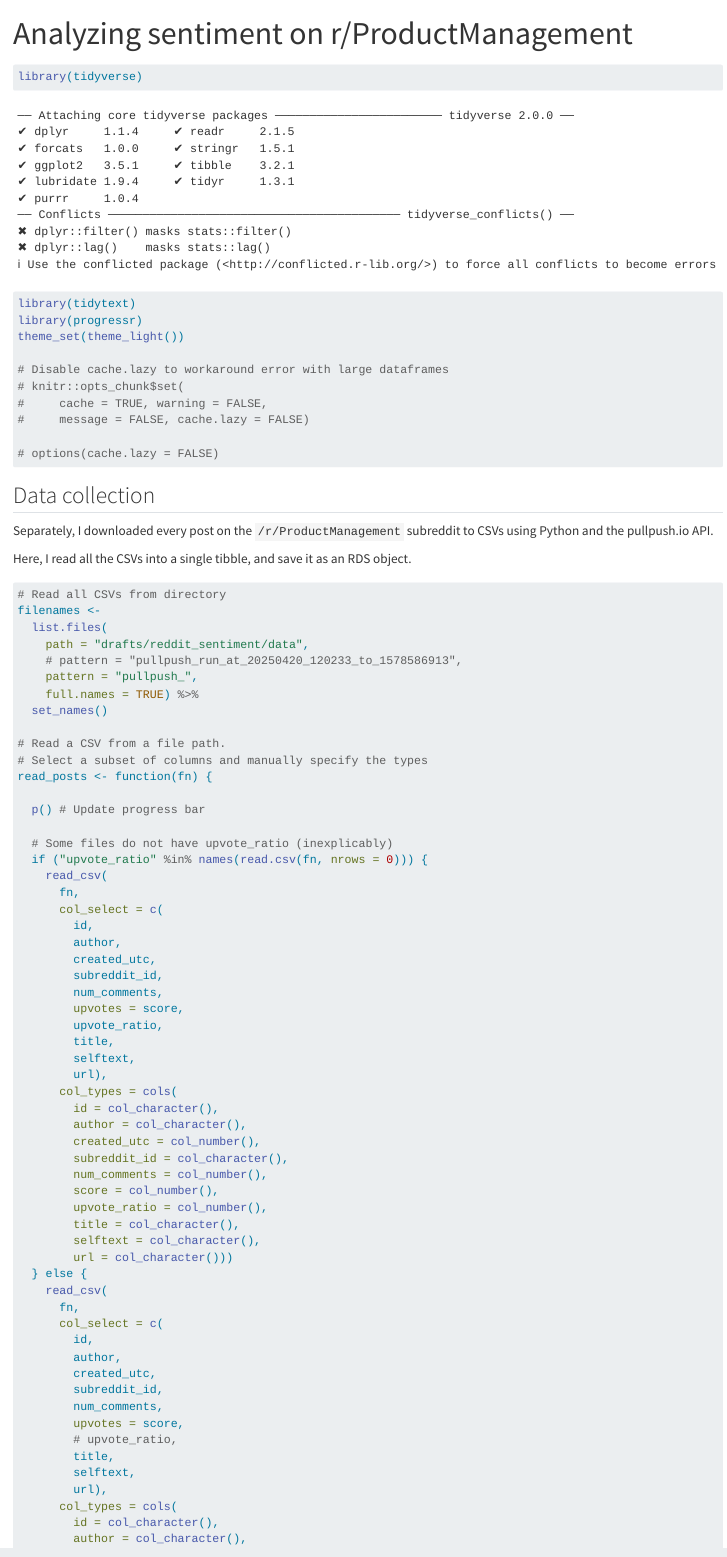
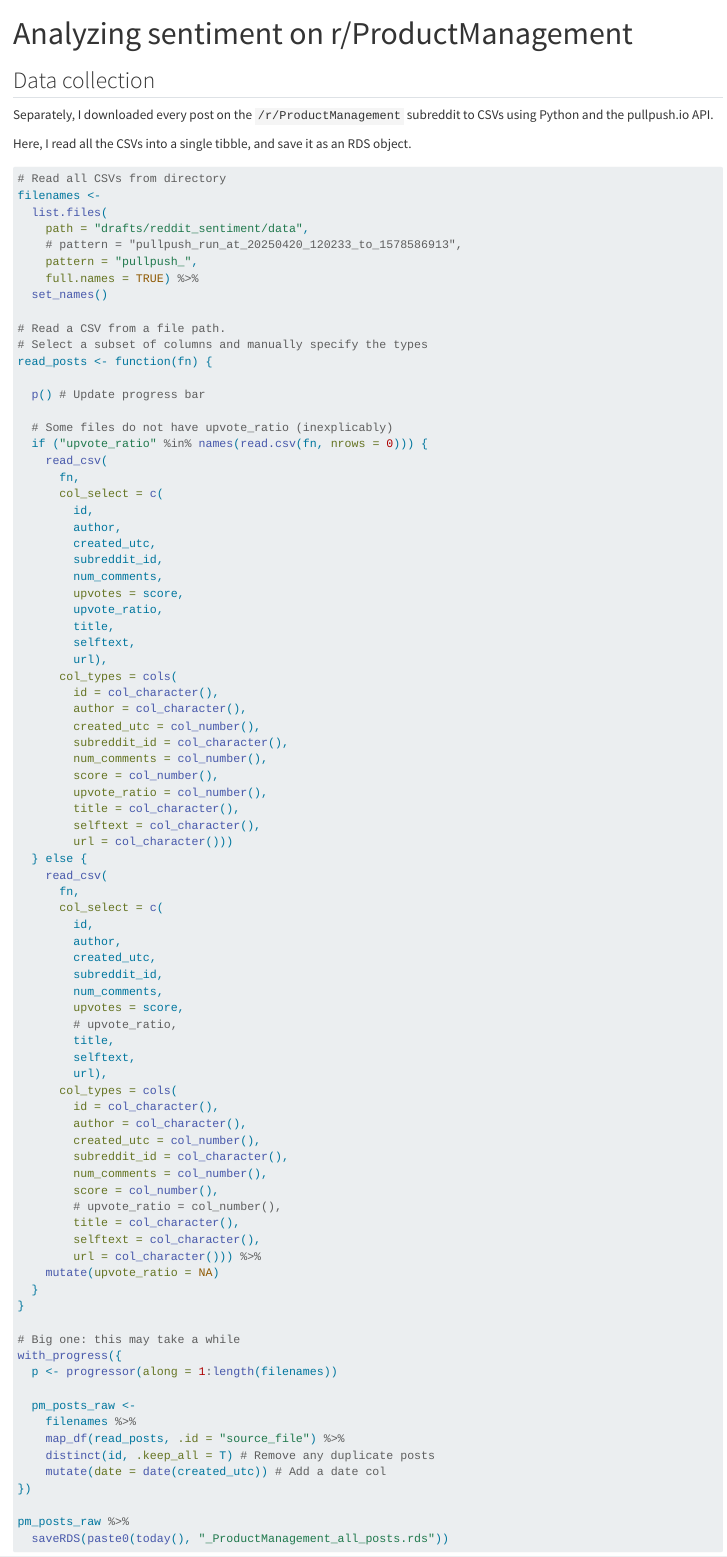
Before and after one commit to bakera81/analyses, a Quarto document (reddit_sentiment/reddit_sentiment.qmd): the page in a window 1100 px wide, from its top. Rendered offline with R 4.5, knitr and Pandoc in place of Quarto, with nearby package versions; some code elsewhere in the file could not run offline.

Commit message:
Update sentiment analysis

````diff
--- a/reddit_sentiment/reddit_sentiment.qmd
+++ b/reddit_sentiment/reddit_sentiment.qmd
@@ -4,8 +4,7 @@
 editor: visual
 cache.lazy: false
 cache: false
-# execute:
-#   eval: false
+warning: false
 ---
 
 ```{r}
@@ -13,13 +13,6 @@
 library(tidytext)
 library(progressr)
 theme_set(theme_light())
-
-# Disable cache.lazy to workaround error with large dataframes
-# knitr::opts_chunk$set(
-#     cache = TRUE, warning = FALSE,
-#     message = FALSE, cache.lazy = FALSE)
-
-# options(cache.lazy = FALSE)
 ```
 
 ## Data collection
````
Also changed, not shown: README.md, docs/search.json, reddit_sentiment/reddit_sentiment.qmd (3 more changed lines), 2 other files.
